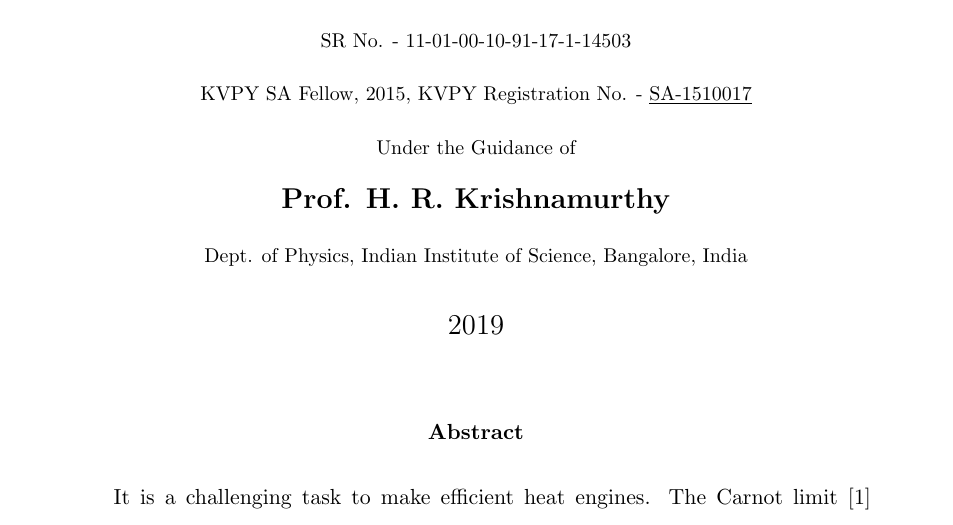
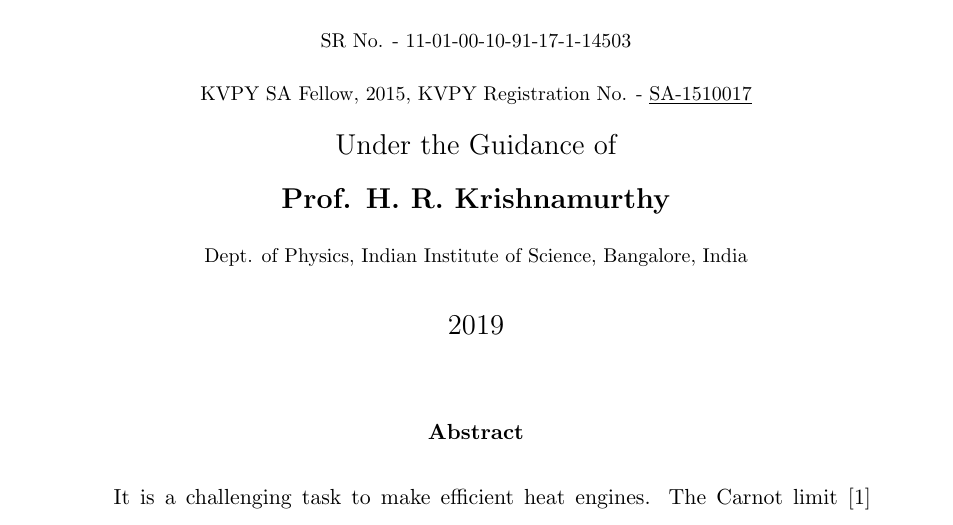
Before and after one commit to apandada1/summer2019, a LaTeX paper (report.tex): part of page 1 of 28, cut so that both start at the same text. Compiled offline with pdfLaTeX.

Commit message:
larger font in under the guidance of

```diff
--- a/report.tex
+++ b/report.tex
@@ -61,7 +61,7 @@
 	\footnotesize{Indian Institute of Science, Bangalore, India}\\
 	\footnotesize SR No. - 11-01-00-10-91-17-1-14503\\
 	\footnotesize KVPY SA Fellow, 2015, KVPY Registration No. - \underline{SA-1510017}\\
-	\footnotesize Under the Guidance of\\
+ 	Under the Guidance of\\
 	\textbf{Prof. H. R. Krishnamurthy}\\
 	\footnotesize Dept. of Physics, Indian Institute of Science, Bangalore, India}
 
```
Also changed, not shown: report.pdf, 2 other files.
